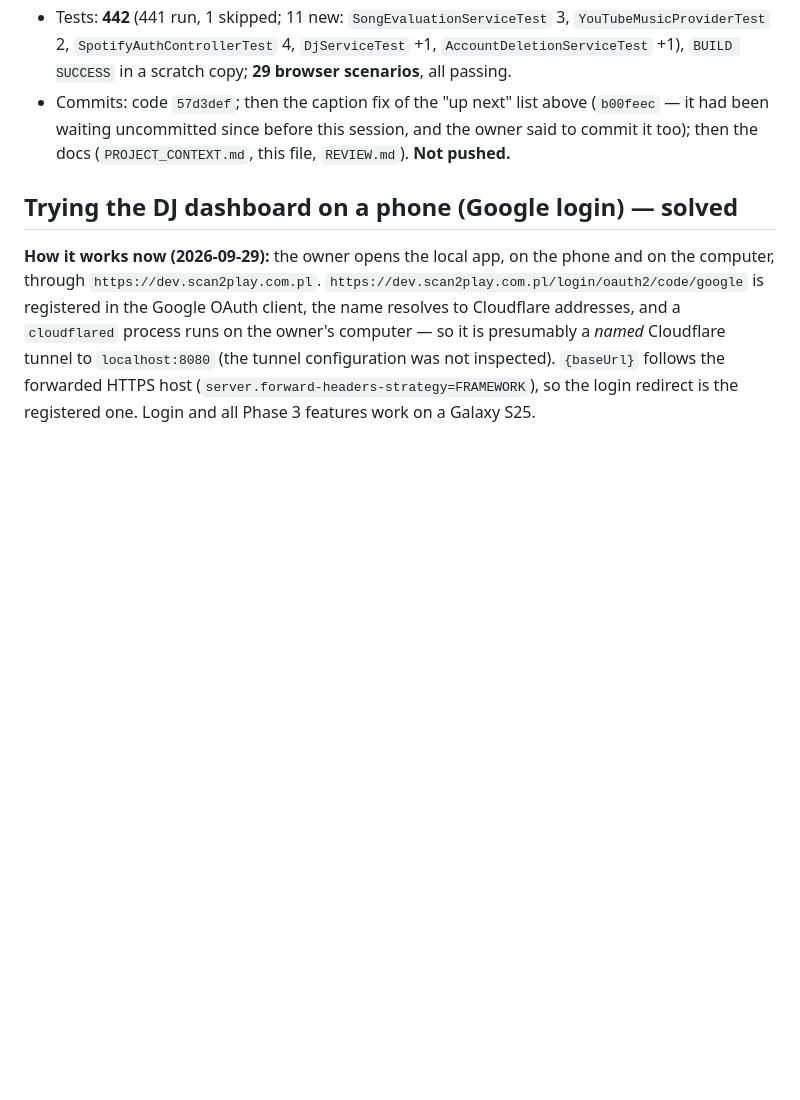
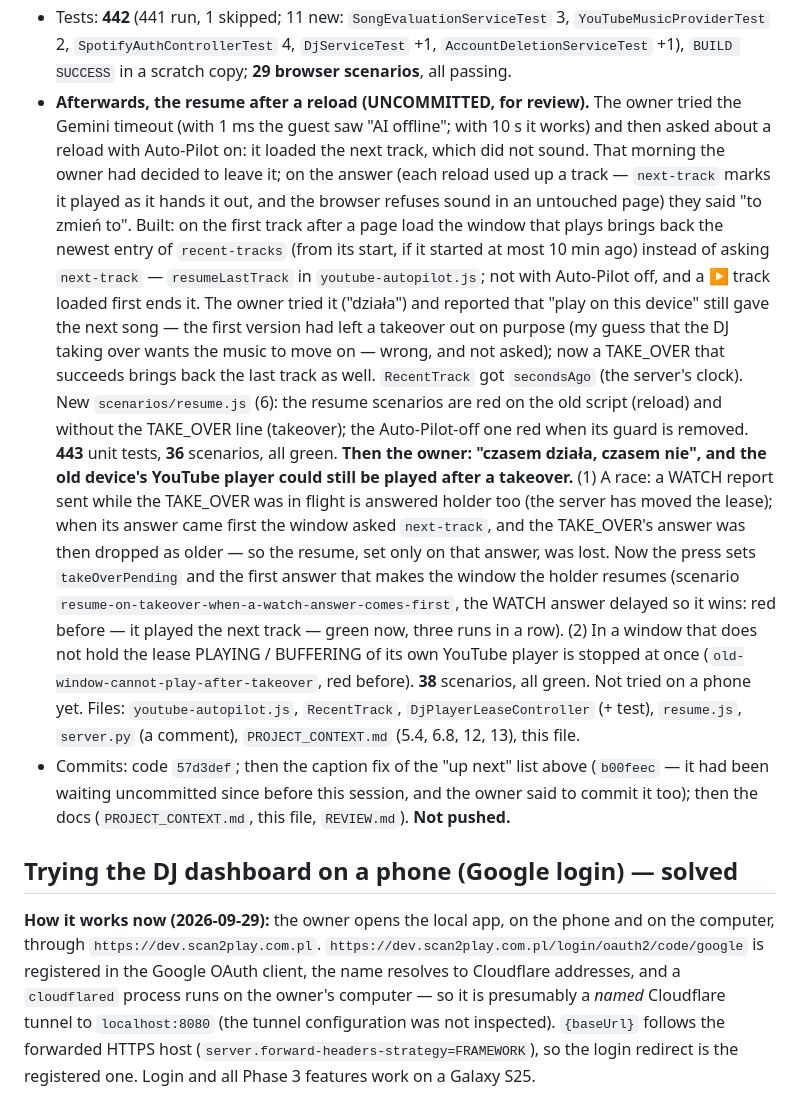
Before and after one commit to Adas553/scan2play, a Markdown page: SESSION_HANDOFF.md, the part around the change. Rendered like a GitHub page; blank space fills up the shorter version.

```diff
--- a/SESSION_HANDOFF.md
+++ b/SESSION_HANDOFF.md
@@ -1056,6 +1056,24 @@ on a real PostgreSQL).
   party comes from the DJ's session. The redirect URI is the production one, so this cannot be tried locally.
 - Tests: **442** (441 run, 1 skipped; 11 new: `SongEvaluationServiceTest` 3, `YouTubeMusicProviderTest` 2, `SpotifyAuthControllerTest` 4,
   `DjServiceTest` +1, `AccountDeletionServiceTest` +1), `BUILD SUCCESS` in a scratch copy; **29 browser scenarios**, all passing.
+- **Afterwards, the resume after a reload (UNCOMMITTED, for review).** The owner tried the Gemini timeout (with 1 ms the guest saw "AI
+  offline"; with 10 s it works) and then asked about a reload with Auto-Pilot on: it loaded the next track, which did not sound. That
+  morning the owner had decided to leave it; on the answer (each reload used up a track — `next-track` marks it played as it hands it out,
+  and the browser refuses sound in an untouched page) they said "to zmień to". Built: on the first track after a page load the window that
+  plays brings back the newest entry of `recent-tracks` (from its start, if it started at most 10 min ago) instead of asking `next-track`
+  — `resumeLastTrack` in `youtube-autopilot.js`; not with Auto-Pilot off, and a ▶ track loaded first ends it. The owner tried it ("działa")
+  and reported that "play on this device" still gave the next song — the first version had left a takeover out on purpose (my guess that
+  the DJ taking over wants the music to move on — wrong, and not asked); now a TAKE_OVER that succeeds brings back the last track as well.
+  `RecentTrack` got `secondsAgo` (the server's clock). New `scenarios/resume.js` (6): the resume scenarios are red on the old script
+  (reload) and without the TAKE_OVER line (takeover); the Auto-Pilot-off one red when its guard is removed. **443** unit tests, **36**
+  scenarios, all green. **Then the owner: "czasem działa, czasem nie", and the old device's YouTube player could still be played after a
+  takeover.** (1) A race: a WATCH report sent while the TAKE_OVER was in flight is answered holder too (the server has moved the lease);
+  when its answer came first the window asked `next-track`, and the TAKE_OVER's answer was then dropped as older — so the resume, set only
+  on that answer, was lost. Now the press sets `takeOverPending` and the first answer that makes the window the holder resumes (scenario
+  `resume-on-takeover-when-a-watch-answer-comes-first`, the WATCH answer delayed so it wins: red before — it played the next track —
+  green now, three runs in a row). (2) In a window that does not hold the lease PLAYING / BUFFERING of its own YouTube player is stopped at
+  once (`old-window-cannot-play-after-takeover`, red before). **38** scenarios, all green. Not tried on a phone yet. Files: `youtube-autopilot.js`, `RecentTrack`, `DjPlayerLeaseController` (+ test), `resume.js`, `server.py` (a
+  comment), `PROJECT_CONTEXT.md` (5.4, 6.8, 12, 13), this file.
 - Commits: code `57d3def`; then the caption fix of the "up next" list above (`b00feec` — it had been waiting uncommitted since before this
   session, and the owner said to commit it too); then the docs (`PROJECT_CONTEXT.md`, this file, `REVIEW.md`). **Not pushed.**
 
```
Also changed, not shown: PROJECT_CONTEXT.md (+22 -7 lines).
